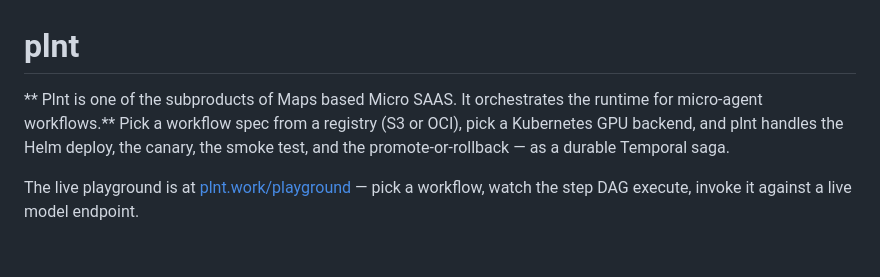
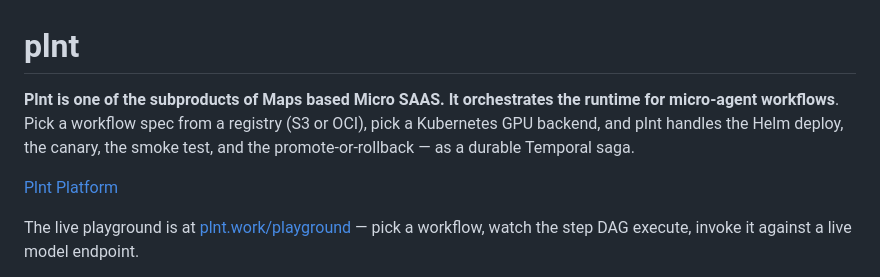
Before and after one commit to plnt-work/plnt, a Markdown page: README.md, the part around the change. Rendered like a GitHub page; blank space fills up the shorter version.

Commit message:
Fix formatting in README.md
Removed extra space at the beginning of the product description.

```diff
--- a/README.md
+++ b/README.md
@@ -1,11 +1,10 @@
 # plnt
-
-** Plnt is one of the subproducts of Maps based Micro SAAS. It orchestrates the runtime for micro-agent workflows.** Pick a workflow spec
+**Plnt is one of the subproducts of Maps based Micro SAAS. It orchestrates the runtime for micro-agent workflows**. Pick a workflow spec
 from a registry (S3 or OCI), pick a Kubernetes GPU backend, and plnt handles
 the Helm deploy, the canary, the smoke test, and the promote-or-rollback — as
 a durable Temporal saga.
 
-
+[Plnt Platform](https://play.plnt.work/)
 
 
 The live playground is at [plnt.work/playground](https://plnt.work/playground)
```
